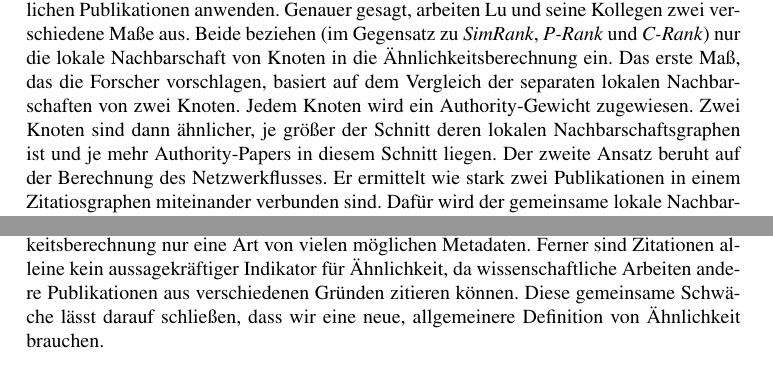
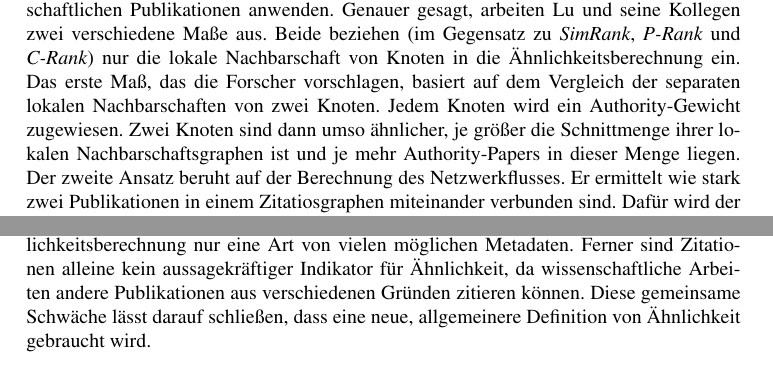
Before and after one commit to lusy/SemanticModellingPaperSimilarity, a LaTeX document (paper/paper.tex, which reads paper/2-Grundlagen.tex): two parts of pages 16 and 17 of 33, joined at a grey line, cut so that both start at the same text. Compiled offline with pdfLaTeX; the source files are stored in an older character set and shown here as Unicode.

Commit message:
susis comments on chapter 2 are also there

```diff
--- a/paper/2-Grundlagen.tex
+++ b/paper/2-Grundlagen.tex
@@ -448,7 +448,7 @@ Genauer gesagt, arbeiten Lu und seine Kollegen zwei verschiedene Maße aus.
 Beide beziehen (im Gegensatz zu \textit{SimRank}, \textit{P-Rank} und \textit{C-Rank}) nur die lokale Nachbarschaft von Knoten in die Ähnlichkeitsberechnung ein.
 Das erste Maß, das die Forscher vorschlagen, basiert auf dem Vergleich der separaten lokalen Nachbarschaften von zwei Knoten.
 Jedem Knoten wird ein Authority-Gewicht zugewiesen.
-Zwei Knoten sind dann ähnlicher, je größer der Schnitt deren lokalen Nachbarschaftsgraphen ist und je mehr Authority-Papers in diesem Schnitt liegen.
+Zwei Knoten sind dann umso ähnlicher, je größer die Schnittmenge ihrer lokalen Nachbarschaftsgraphen ist und je mehr Authority-Papers in dieser Menge liegen.
 Der zweite Ansatz beruht auf der Berechnung des Netzwerkflusses. %Network flow??
 Er ermittelt wie stark zwei Publikationen in einem Zitatiosgraphen miteinander verbunden sind.
 Dafür wird der gemeinsame lokale Nachbarschaftsgraph zweier Publikationen aufgebaut.
@@ -503,6 +503,6 @@ Die Arbeit kommt zu der Schlussfolgerung, dass eine gewichtete Summe die Ähnlic
 Dieser Überblick zeigt die Vor- und Nachteile schon vorhandener Ähnlichkeitsmaße.
 Alle strukturellen Ansätze, die nur auf Zitationen basieren, berücksichtigen in ihrer Ähnlichkeitsberechnung nur eine Art von vielen möglichen Metadaten.
 Ferner sind Zitationen alleine kein aussagekräftiger Indikator für Ähnlichkeit, da wissenschaftliche Arbeiten andere Publikationen aus verschiedenen Gründen zitieren können.
-Diese gemeinsame Schwäche lässt darauf schließen, dass wir eine neue, allgemeinere Definition von Ähnlichkeit brauchen.
+Diese gemeinsame Schwäche lässt darauf schließen, dass eine neue, allgemeinere Definition von Ähnlichkeit gebraucht wird.
 
 % Aus diesen Gründen brauchen wir eine neue, allgemeinere Definition von Ähnlichkeit.
```
Also changed, not shown: paper/2-Grundlagen.tex (4 more changed lines).
